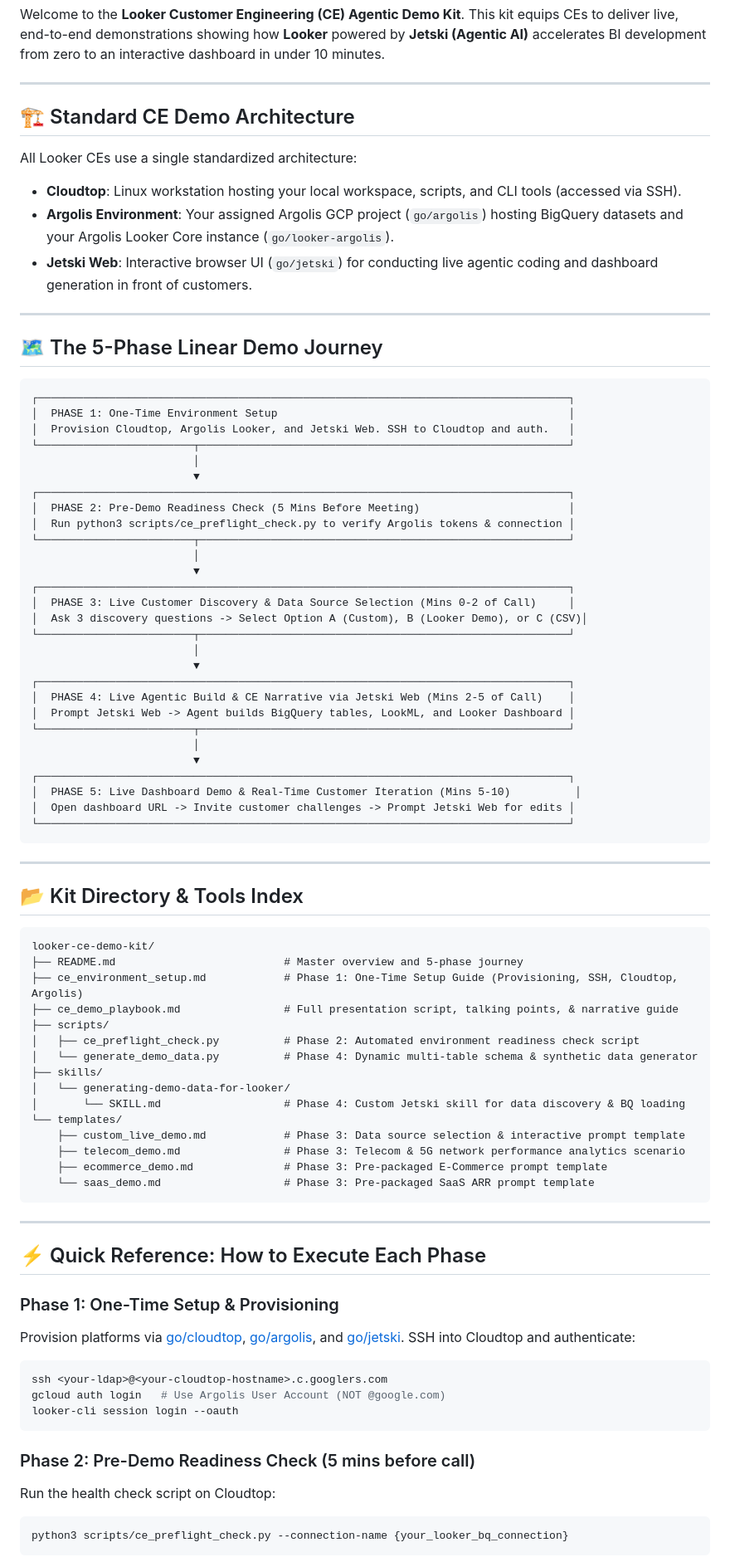
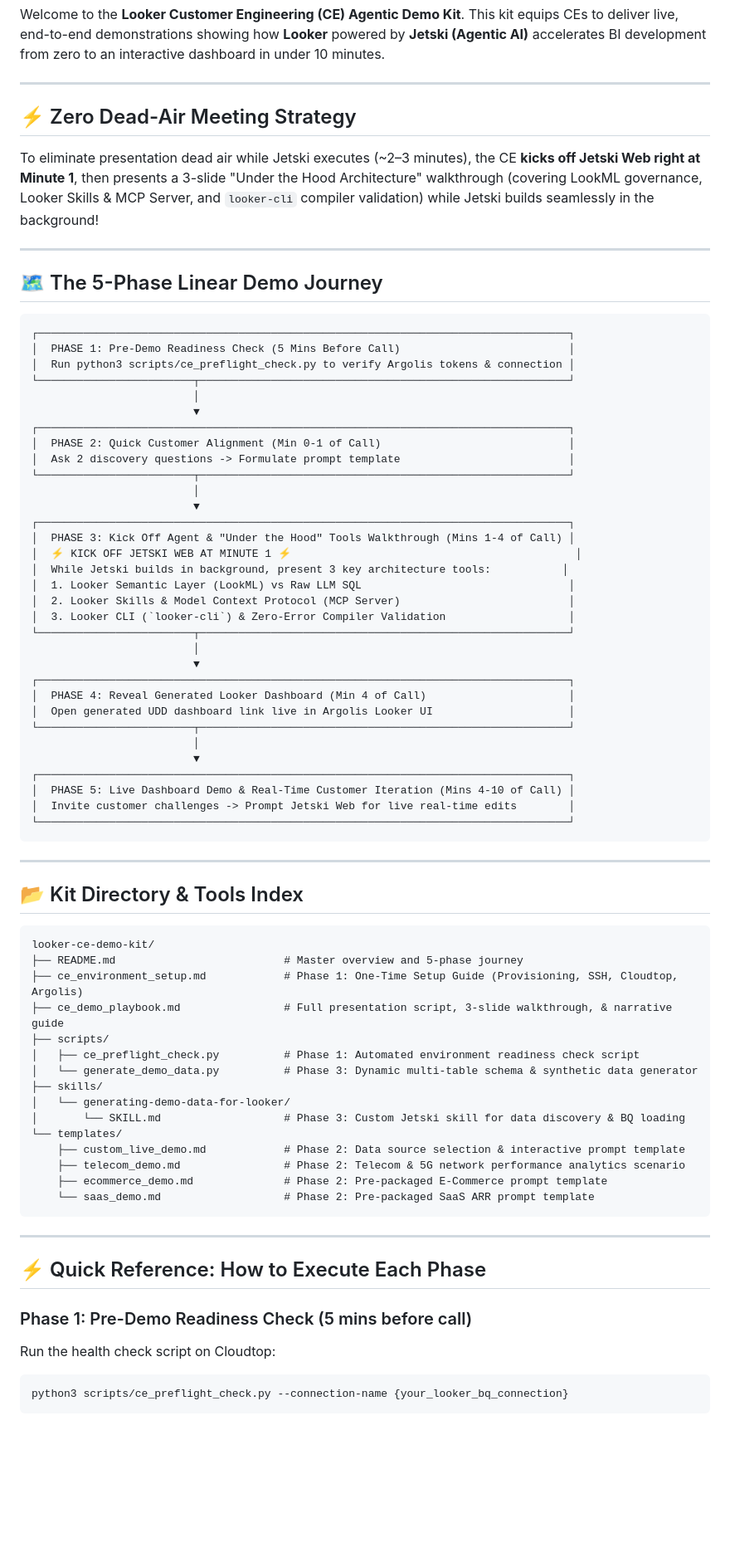
Before and after one commit to zacharagosa/agentic_looker_development_demo_kit, a Markdown page: README.md, the part around one of its changes. Shown at 83% size. GitHub-like rendering; blank space fills up the shorter version.

Commit message:
Update meeting flow to early agent kick-off and 3-slide tools walkthrough

````diff
--- a/README.md
+++ b/README.md
@@ -4,12 +4,9 @@ Welcome to the **Looker Customer Engineering (CE) Agentic Demo Kit**. This kit e
 
 ---
 
-## 🏗️ Standard CE Demo Architecture
+## ⚡ Zero Dead-Air Meeting Strategy
 
-All Looker CEs use a single standardized architecture:
-- **Cloudtop**: Linux workstation hosting your local workspace, scripts, and CLI tools (accessed via SSH).
-- **Argolis Environment**: Your assigned Argolis GCP project (`go/argolis`) hosting BigQuery datasets and your Argolis Looker Core instance (`go/looker-argolis`).
-- **Jetski Web**: Interactive browser UI (`go/jetski`) for conducting live agentic coding and dashboard generation in front of customers.
+To eliminate presentation dead air while Jetski executes (~2–3 minutes), the CE **kicks off Jetski Web right at Minute 1**, then presents a 3-slide "Under the Hood Architecture" walkthrough (covering LookML governance, Looker Skills & MCP Server, and `looker-cli` compiler validation) while Jetski builds seamlessly in the background!
 
 ---
 
@@ -17,32 +14,36 @@ All Looker CEs use a single standardized architecture:
 
 ```
 ┌──────────────────────────────────────────────────────────────────────────────────┐
-│  PHASE 1: One-Time Environment Setup                                             │
-│  Provision Cloudtop, Argolis Looker, and Jetski Web. SSH to Cloudtop and auth.   │
-└────────────────────────┬─────────────────────────────────────────────────────────┘
-                         │
-                         ▼
-┌──────────────────────────────────────────────────────────────────────────────────┐
-│  PHASE 2: Pre-Demo Readiness Check (5 Mins Before Meeting)                       │
+│  PHASE 1: Pre-Demo Readiness Check (5 Mins Before Call)                          │
 │  Run python3 scripts/ce_preflight_check.py to verify Argolis tokens & connection │
 └────────────────────────┬─────────────────────────────────────────────────────────┘
                          │
                          ▼
 ┌──────────────────────────────────────────────────────────────────────────────────┐
-│  PHASE 3: Live Customer Discovery & Data Source Selection (Mins 0-2 of Call)     │
-│  Ask 3 discovery questions -> Select Option A (Custom), B (Looker Demo), or C (CSV)│
+│  PHASE 2: Quick Customer Alignment (Min 0-1 of Call)                             │
+│  Ask 2 discovery questions -> Formulate prompt template                          │
 └────────────────────────┬─────────────────────────────────────────────────────────┘
                          │
                          ▼
 ┌──────────────────────────────────────────────────────────────────────────────────┐
-│  PHASE 4: Live Agentic Build & CE Narrative via Jetski Web (Mins 2-5 of Call)    │
-│  Prompt Jetski Web -> Agent builds BigQuery tables, LookML, and Looker Dashboard │
+│  PHASE 3: Kick Off Agent & "Under the Hood" Tools Walkthrough (Mins 1-4 of Call) │
+│  ⚡ KICK OFF JETSKI WEB AT MINUTE 1 ⚡                                            │
+│  While Jetski builds in background, present 3 key architecture tools:           │
+│  1. Looker Semantic Layer (LookML) vs Raw LLM SQL                                │
+│  2. Looker Skills & Model Context Protocol (MCP Server)                          │
+│  3. Looker CLI (`looker-cli`) & Zero-Error Compiler Validation                   │
 └────────────────────────┬─────────────────────────────────────────────────────────┘
                          │
                          ▼
 ┌──────────────────────────────────────────────────────────────────────────────────┐
-│  PHASE 5: Live Dashboard Demo & Real-Time Customer Iteration (Mins 5-10)          │
-│  Open dashboard URL -> Invite customer challenges -> Prompt Jetski Web for edits │
+│  PHASE 4: Reveal Generated Looker Dashboard (Min 4 of Call)                      │
+│  Open generated UDD dashboard link live in Argolis Looker UI                     │
+└────────────────────────┬─────────────────────────────────────────────────────────┘
+                         │
+                         ▼
+┌──────────────────────────────────────────────────────────────────────────────────┐
+│  PHASE 5: Live Dashboard Demo & Real-Time Customer Iteration (Mins 4-10 of Call) │
+│  Invite customer challenges -> Prompt Jetski Web for live real-time edits        │
 └──────────────────────────────────────────────────────────────────────────────────┘
 ```
 
@@ -54,33 +55,25 @@ All Looker CEs use a single standardized architecture:
 looker-ce-demo-kit/
 ├── README.md                          # Master overview and 5-phase journey
 ├── ce_environment_setup.md            # Phase 1: One-Time Setup Guide (Provisioning, SSH, Cloudtop, Argolis)
-├── ce_demo_playbook.md                # Full presentation script, talking points, & narrative guide
+├── ce_demo_playbook.md                # Full presentation script, 3-slide walkthrough, & narrative guide
 ├── scripts/
-│   ├── ce_preflight_check.py          # Phase 2: Automated environment readiness check script
-│   └── generate_demo_data.py          # Phase 4: Dynamic multi-table schema & synthetic data generator
+│   ├── ce_preflight_check.py          # Phase 1: Automated environment readiness check script
+│   └── generate_demo_data.py          # Phase 3: Dynamic multi-table schema & synthetic data generator
 ├── skills/
 │   └── generating-demo-data-for-looker/
-│       └── SKILL.md                   # Phase 4: Custom Jetski skill for data discovery & BQ loading
+│       └── SKILL.md                   # Phase 3: Custom Jetski skill for data discovery & BQ loading
 └── templates/
-    ├── custom_live_demo.md            # Phase 3: Data source selection & interactive prompt template
-    ├── telecom_demo.md                # Phase 3: Telecom & 5G network performance analytics scenario
-    ├── ecommerce_demo.md              # Phase 3: Pre-packaged E-Commerce prompt template
-    └── saas_demo.md                   # Phase 3: Pre-packaged SaaS ARR prompt template
+    ├── custom_live_demo.md            # Phase 2: Data source selection & interactive prompt template
+    ├── telecom_demo.md                # Phase 2: Telecom & 5G network performance analytics scenario
+    ├── ecommerce_demo.md              # Phase 2: Pre-packaged E-Commerce prompt template
+    └── saas_demo.md                   # Phase 2: Pre-packaged SaaS ARR prompt template
 ```
 
 ---
 
 ## ⚡ Quick Reference: How to Execute Each Phase
 
-### Phase 1: One-Time Setup & Provisioning
-Provision platforms via [go/cloudtop](http://go/cloudtop), [go/argolis](http://go/argolis), and [go/jetski](http://go/jetski). SSH into Cloudtop and authenticate:
-```bash
-ssh <your-ldap>@<your-cloudtop-hostname>.c.googlers.com
-gcloud auth login   # Use Argolis User Account (NOT @google.com)
-looker-cli session login --oauth
-```
-
-### Phase 2: Pre-Demo Readiness Check (5 mins before call)
+### Phase 1: Pre-Demo Readiness Check (5 mins before call)
 Run the health check script on Cloudtop:
 ```bash
 python3 scripts/ce_preflight_check.py --connection-name {your_looker_bq_connection}
````
Also changed, not shown: other parts of README.md (+12 -6 lines), ce_demo_playbook.md (+91 -96 lines).
